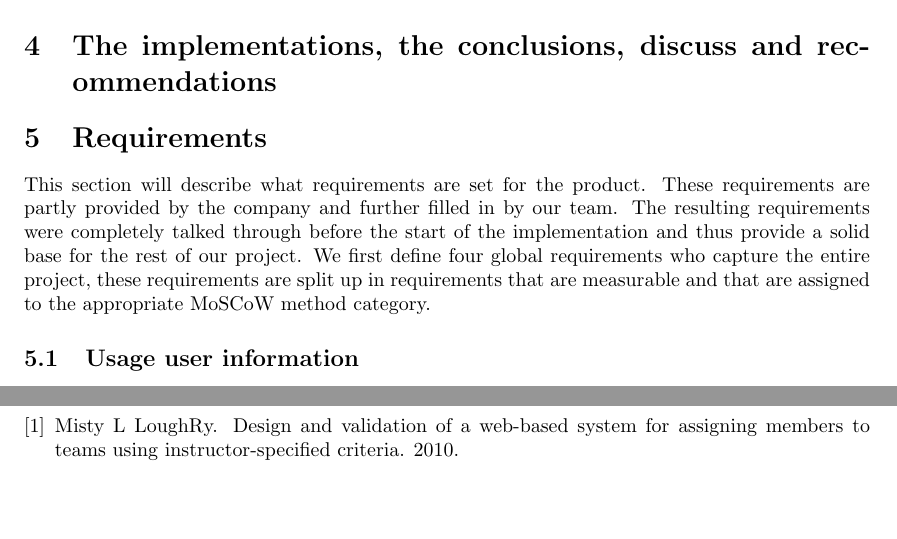
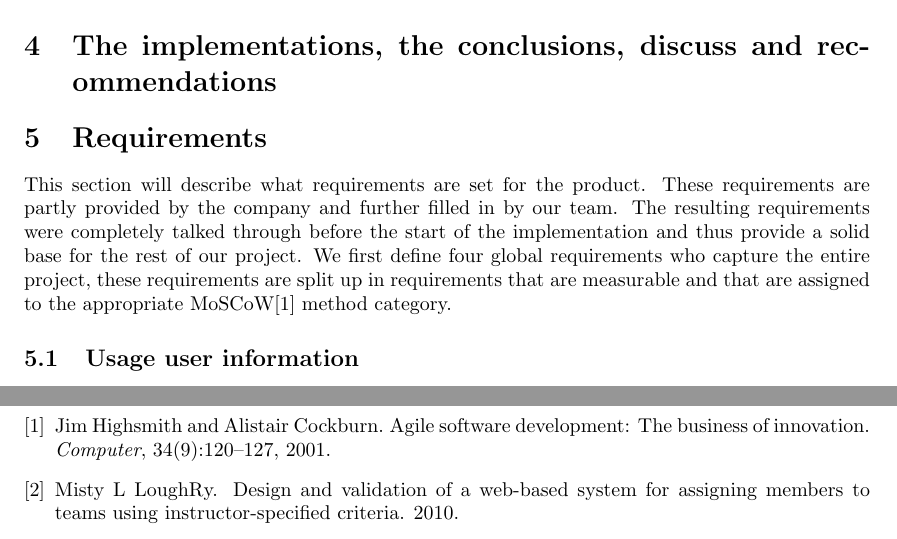
Before and after one commit to florisverburg/pm-doc, a LaTeX paper (Research.tex, which reads references.bib): two parts of pages 3 and 5 of 5, joined at a grey line, cut so that both start at the same text, the shorter picture padded with empty space. Compiled offline with pdfLaTeX.

Commit message:
Added a reference to MosCow

```diff
--- a/Research.tex
+++ b/Research.tex
@@ -56,7 +56,7 @@ Then you would be better of by having one person who is good at programming and
 This section will describe what requirements are set for the product.
 These requirements are partly provided by the company and further filled in by our team.
 The resulting requirements were completely talked through before the start of the implementation and thus provide a solid base for the rest of our project.
-We first define four global requirements who capture the entire project, these requirements are split up in requirements that are measurable and that are assigned to the appropriate MoSCoW method category.
+We first define four global requirements who capture the entire project, these requirements are split up in requirements that are measurable and that are assigned to the appropriate MoSCoW\cite{highsmith2001agile} method category.
 
 \subsection{Usage user information}
 This subsection will provide information about what data is interesting for our peer matching algorithm and how this data is acquired.
--- a/references.bib
+++ b/references.bib
@@ -3,3 +3,9 @@
   author={LoughRy, Misty L},
   year={2010}
 }
+@article{highsmith2001agile,
+  title={Agile software development: The business of innovation},
+  author={Highsmith, Jim and Cockburn, Alistair},
+  journal={Computer},
+  volume={34},
+  number={9},
```
Also changed, not shown: references.bib (4 more changed lines).
